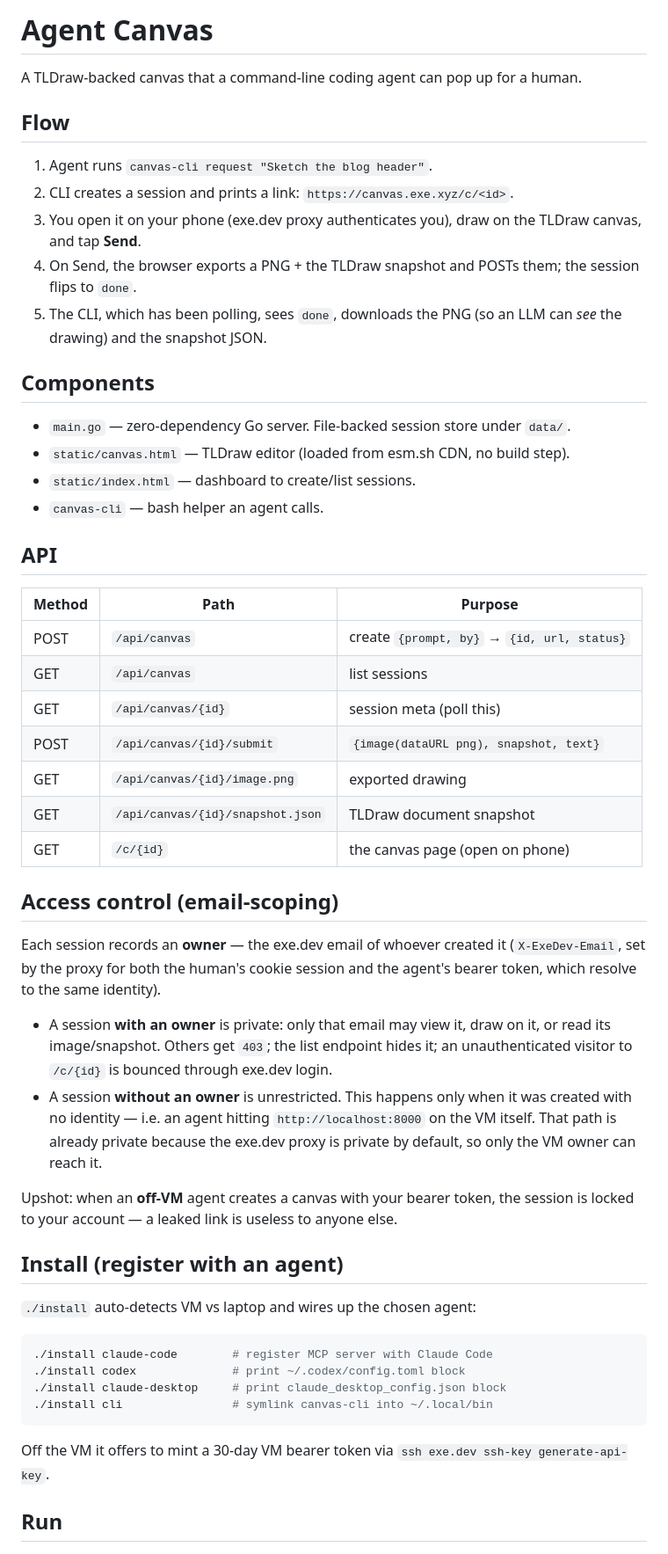
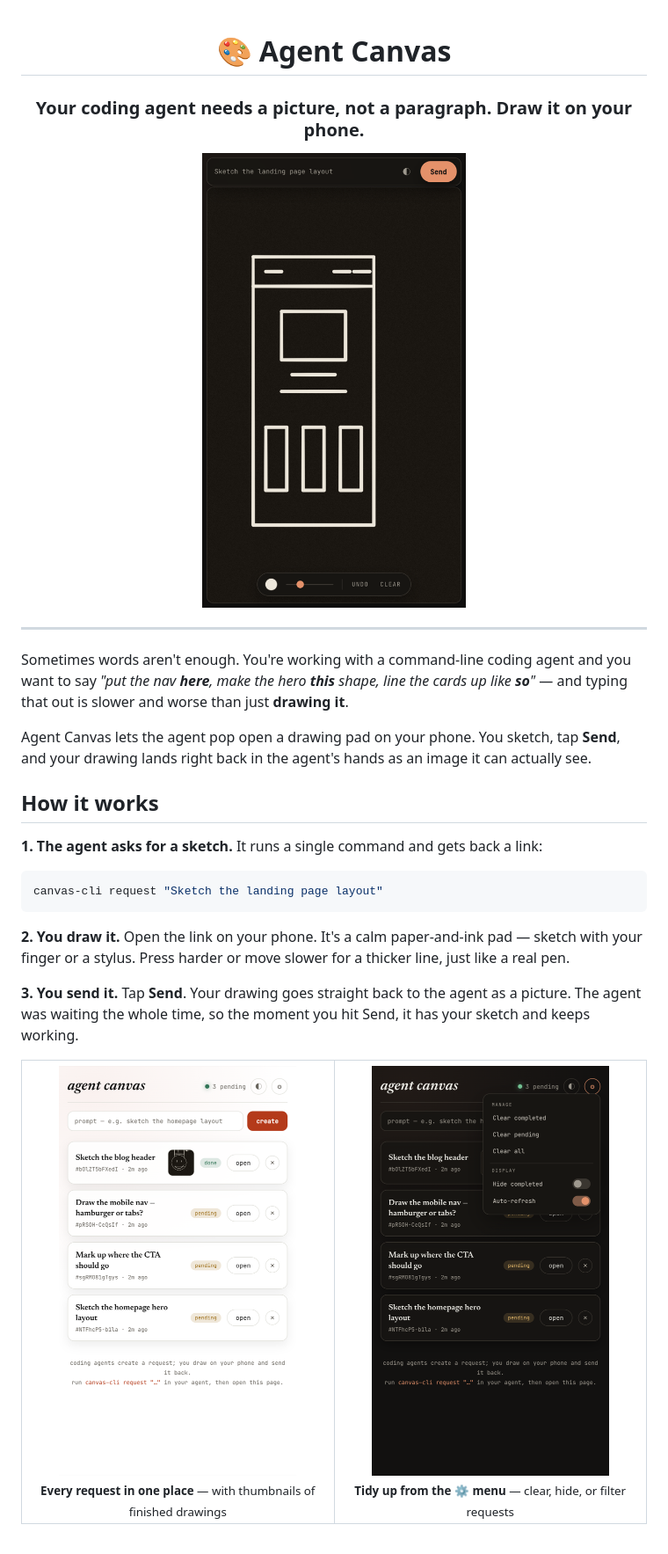
Before and after one commit to swairshah/agent-canvas, a Markdown page: README.md, the part around one of its changes. Shown at 88% size. Drawn GitHub-style; pictures changed too: assets/canvas.png (added), assets/dashboard.png (added), assets/settings.png (added).

Commit message:
docs: rewrite README as a clear, visual walkthrough
Replace the terse technical README with a plain-language explanation of what
Agent Canvas is and how the draw-on-your-phone loop works, plus screenshots of
the inkwash pad, the dashboard, and the settings menu.

Co-Authored-By: Claude Opus 4.8 <noreply@anthropic.com>

````diff
--- a/README.md
+++ b/README.md
@@ -1,66 +1,55 @@
-# Agent Canvas
+<div align="center">
 
-A TLDraw-backed canvas that a command-line coding agent can pop up for a human.
+# 🎨 Agent Canvas
 
-## Flow
+### Your coding agent needs a picture, not a paragraph. Draw it on your phone.
 
-1. Agent runs `canvas-cli request "Sketch the blog header"`.
-2. CLI creates a session and prints a link: `https://canvas.exe.xyz/c/<id>`.
-3. You open it on your phone (exe.dev proxy authenticates you), draw on the
-   TLDraw canvas, and tap **Send**.
-4. On Send, the browser exports a PNG + the TLDraw snapshot and POSTs them;
-   the session flips to `done`.
-5. The CLI, which has been polling, sees `done`, downloads the PNG (so an LLM
-   can *see* the drawing) and the snapshot JSON.
+<img src="assets/canvas.png" width="300" alt="The Agent Canvas drawing pad — a landing-page layout sketched in ink on dark paper" />
 
-## Components
+</div>
 
-- `main.go` — zero-dependency Go server. File-backed session store under `data/`.
-- `static/canvas.html` — TLDraw editor (loaded from esm.sh CDN, no build step).
-- `static/index.html` — dashboard to create/list sessions.
-- `canvas-cli` — bash helper an agent calls.
+---
 
-## API
+Sometimes words aren't enough. You're working with a command-line coding agent
+and you want to say *"put the nav **here**, make the hero **this** shape, line
+the cards up like **so**"* — and typing that out is slower and worse than just
+**drawing it**.
 
-| Method | Path | Purpose |
-|---|---|---|
-| POST | `/api/canvas` | create `{prompt, by}` → `{id, url, status}` |
-| GET  | `/api/canvas` | list sessions |
-| GET  | `/api/canvas/{id}` | session meta (poll this) |
-| POST | `/api/canvas/{id}/submit` | `{image(dataURL png), snapshot, text}` |
-| GET  | `/api/canvas/{id}/image.png` | exported drawing |
-| GET  | `/api/canvas/{id}/snapshot.json` | TLDraw document snapshot |
-| GET  | `/c/{id}` | the canvas page (open on phone) |
+Agent Canvas lets the agent pop open a drawing pad on your phone. You sketch,
+tap **Send**, and your drawing lands right back in the agent's hands as an image
+it can actually see.
 
-## Access control (email-scoping)
+## How it works
 
-Each session records an **owner** — the exe.dev email of whoever created it
-(`X-ExeDev-Email`, set by the proxy for both the human's cookie session and the
-agent's bearer token, which resolve to the same identity).
-
-- A session **with an owner** is private: only that email may view it, draw on
-  it, or read its image/snapshot. Others get `403`; the list endpoint hides it;
-  an unauthenticated visitor to `/c/{id}` is bounced through exe.dev login.
-- A session **without an owner** is unrestricted. This happens only when it was
-  created with no identity — i.e. an agent hitting `http://localhost:8000` on
-  the VM itself. That path is already private because the exe.dev proxy is
-  private by default, so only the VM owner can reach it.
-
-Upshot: when an **off-VM** agent creates a canvas with your bearer token, the
-session is locked to your account — a leaked link is useless to anyone else.
-
-## Install (register with an agent)
-
-`./install` auto-detects VM vs laptop and wires up the chosen agent:
+**1. The agent asks for a sketch.**
+It runs a single command and gets back a link:
 
 ```sh
-./install claude-code        # register MCP server with Claude Code
-./install codex              # print ~/.codex/config.toml block
-./install claude-desktop     # print claude_desktop_config.json block
-./install cli                # symlink canvas-cli into ~/.local/bin
+canvas-cli request "Sketch the landing page layout"
 ```
 
-Off the VM it offers to mint a 30-day VM bearer token via
-`ssh exe.dev ssh-key generate-api-key`.
+**2. You draw it.**
+Open the link on your phone. It's a calm paper-and-ink pad — sketch with your
+finger or a stylus. Press harder or move slower for a thicker line, just like a
+real pen.
 
-## Run
+**3. You send it.**
+Tap **Send**. Your drawing goes straight back to the agent as a picture. The
+agent was waiting the whole time, so the moment you hit Send, it has your sketch
+and keeps working.
+
+<div align="center">
+<table>
+<tr>
+<td align="center" width="50%">
+<img src="assets/dashboard.png" width="270" alt="The dashboard listing every canvas request" /><br />
+<sub><b>Every request in one place</b> — with thumbnails of finished drawings</sub>
+</td>
+<td align="center" width="50%">
+<img src="assets/settings.png" width="270" alt="The settings menu for clearing and filtering requests" /><br />
+<sub><b>Tidy up from the ⚙ menu</b> — clear, hide, or filter requests</sub>
+</td>
+</tr>
+</table>
+</div>
+
````
Also changed, not shown: other parts of README.md (+36 -12 lines).
